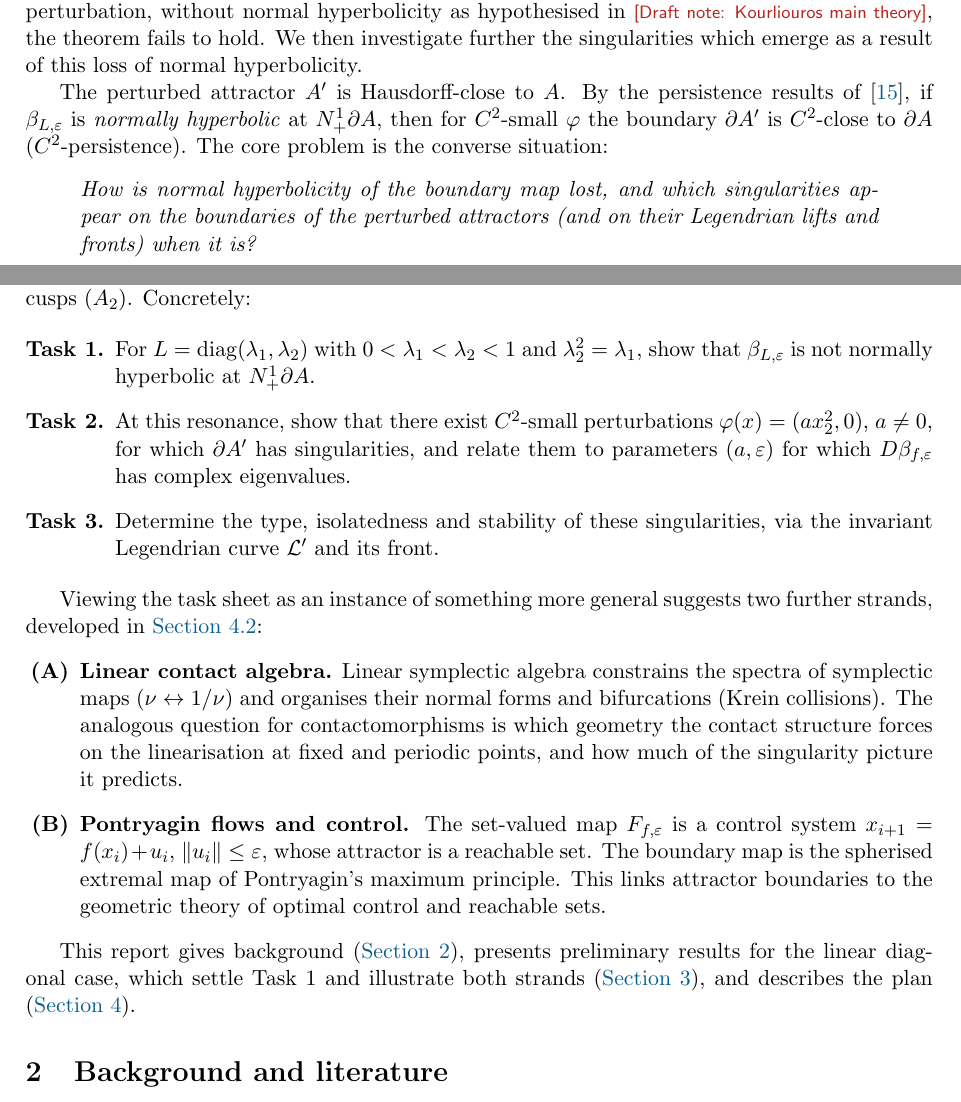
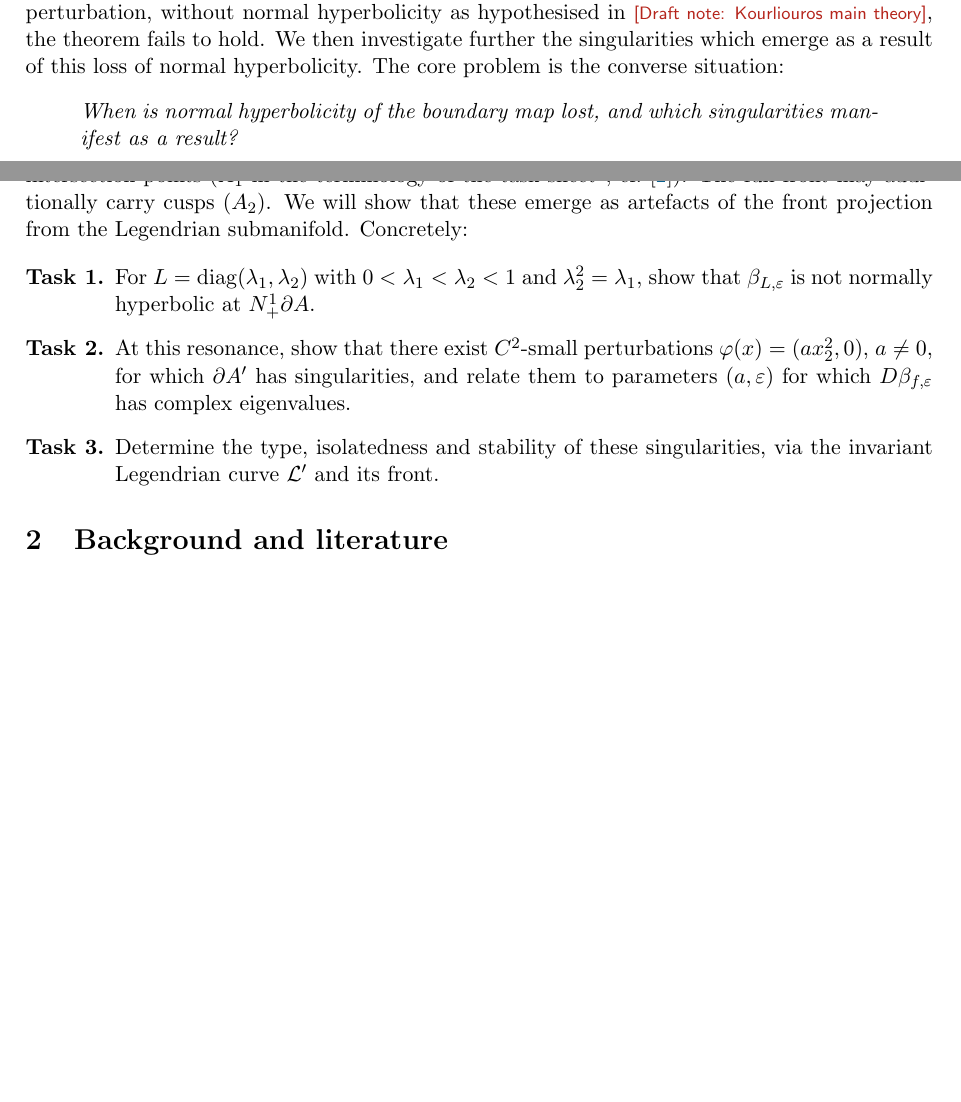
Before and after one commit to JP-ICL/ESA, a LaTeX paper (writeup/esa_report.tex): two parts of pages 2 and 3 of 16 before the commit and two parts of pages 2 and 3 of 15 after it, joined at a grey line, cut so that both start at the same text, the shorter picture padded with empty space. Compiled offline with pdfLaTeX.

Commit message:
Restructure introduction: refocus core problem
- Relocate two strands (linear contact algebra and Pontryagin control) to cut.tex
- Reframe central question: lead with "when" normal hyperbolicity is lost
- Add clarification that front cusps emerge from Legendrian submanifold projection
- Remove persistence discussion; streamline problem statement

```diff
--- a/writeup/esa_report.tex
+++ b/writeup/esa_report.tex
@@ -80,20 +80,14 @@ The set-valued dynamics is lifted by the boundary map whose to the domain $\Nb=\
 
 \note{Tei - ref} demonstrates the behaviour of the boundary map when our underlying dynamics is given by a linear contraction. \note{Talk about Kourliouros (ref) looking at the role of normal hyperbolciity, and how this manifests in linear paper.}
 
-\paragraph{The problem.}Let $f=L+\varphi$ where $L \in GL(\R^n)$ is the linear component, and $\varphi$ is of higher order, and regard $F_{f,\eps}$ as a perturbation of $F_{L,\eps}$. In a compact set, the linear map and its perturbation are $C^2$-close (in fact they are $C^\infty$ close). We will show that whilst we have a $C^2$-perturbation,  without normal hyperbolicity as hypothesised in \note{Kourliouros main theory}, the theorem fails to hold. We then investigate further the singularities which emerge as a result of this loss of normal hyperbolicity.
+\paragraph{The problem.}Let $f=L+\varphi$ where $L \in GL(\R^n)$ is the linear component, and $\varphi$ is of higher order, and regard $F_{f,\eps}$ as a perturbation of $F_{L,\eps}$. In a compact set, the linear map and its perturbation are $C^2$-close (in fact they are $C^\infty$ close). We will show that whilst we have a $C^2$-perturbation,  without normal hyperbolicity as hypothesised in \note{Kourliouros main theory}, the theorem fails to hold. We then investigate further the singularities which emerge as a result of this loss of normal hyperbolicity. The core problem is the converse situation:
+\begin{quote}
+\emph{When is normal hyperbolicity of the boundary map lost, and which singularities manifest as a result?}
+\end{quote}
 
-
-The
-perturbed attractor $A'$ is Hausdorff-close to $A$. By the persistence results of~\cite{KLRTTT23}, if $\beta_{L,\eps}$
-is \emph{normally hyperbolic} at $\Nb$, then for $C^2$-small $\varphi$ the boundary $\partial A'$ is $C^2$-close to
-$\partial A$ ($C^2$-persistence). The core problem is the converse situation:
-\begin{quote}
-\emph{How is normal hyperbolicity of the boundary map lost, and which singularities appear on the boundaries of the
-perturbed attractors (and on their Legendrian lifts and fronts) when it is?}
-\end{quote}
 In the plane, the first singularities expected on the boundary are wedges, that is, self-intersection points
 ($A_1$ in the terminology of the task sheet\footnote{In Arnold's notation a transverse double point of a front is the
-multigerm $A_1^2$; $A_1$ alone denotes a regular point.}, cf.~\cite{Arn90}). The full front may additionally carry cusps ($A_2$). Concretely:
+multigerm $A_1^2$; $A_1$ alone denotes a regular point.}, cf.~\cite{Arn90}). The full front may additionally carry cusps ($A_2$). We will show that these emerge as artefacts of the front projection from the Legendrian submanifold. Concretely:
 
 \begin{enumerate}[label=\textbf{Task \arabic*.},leftmargin=*]
   \item For $L=\diag(\lambda_1,\lambda_2)$ with $0<\lambda_1<\lambda_2<1$ and $\lambda_2^2=\lambda_1$, show that
@@ -104,21 +98,6 @@ multigerm $A_1^2$; $A_1$ alone denotes a regular point.}, cf.~\cite{Arn90}). The
   $\mathcal{L}'$ and its front.
 \end{enumerate}
 
-Viewing the task sheet as an instance of something more general suggests two further strands, developed in
-\cref{sec:strands}:
-\begin{enumerate}[label=\textbf{(\Alph*)},leftmargin=*]
-  \item \textbf{Linear contact algebra.} Linear symplectic algebra constrains the spectra of symplectic maps
-  ($\nu\leftrightarrow1/\nu$) and organises their normal forms and bifurcations (Krein collisions). The analogous
-  question for contactomorphisms is which geometry the contact structure forces on the linearisation at fixed and
-  periodic points, and how much of the singularity picture it predicts.
-  \item \textbf{Pontryagin flows and control.} The set-valued map $F_{f,\eps}$ is a control system
-  $x_{i+1}=f(x_i)+u_i$, $\|u_i\|\le\eps$, whose attractor is a reachable set. The boundary map is the spherised
-  extremal map of Pontryagin's maximum principle. This links attractor boundaries to the geometric theory of optimal
-  control and reachable sets.
-\end{enumerate}
-
-This report gives background (\cref{sec:background}), presents preliminary results for the linear diagonal case,
-which settle Task~1 and illustrate both strands (\cref{sec:results}), and describes the plan (\cref{sec:plan}).
 
 %=============================================================================
 \section{Background and literature}\label{sec:background}
```
Also changed, not shown: writeup/cut.tex (+15 -0 lines).
